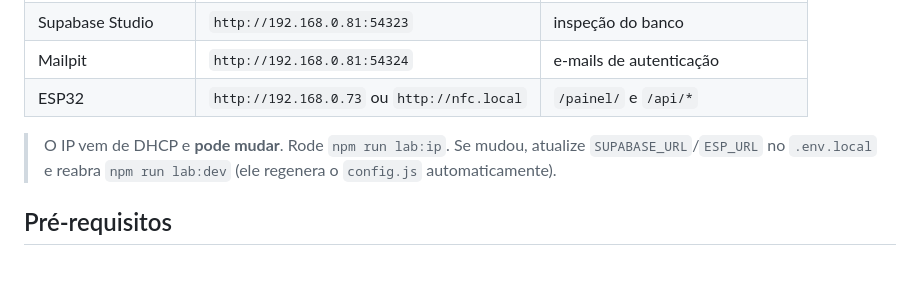
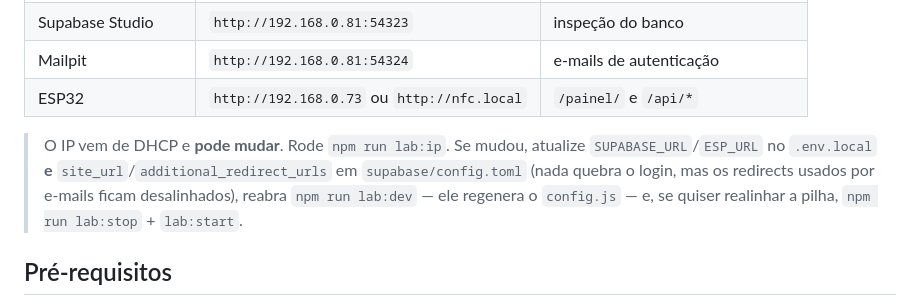
Before and after one commit to devmagary/escola-nfc-web, a Markdown page: docs/MODO_OFFLINE_LAB.md, the part around the change. Drawn GitHub-style; blank space fills up the shorter version.

Commit message:
docs(lab): o que atualizar quando o IP do notebook muda
Alem de .env.local, atualizar site_url/additional_redirect_urls no supabase/config.toml (redirects de e-mail) e reiniciar a pilha se quiser realinhar.

```diff
--- a/docs/MODO_OFFLINE_LAB.md
+++ b/docs/MODO_OFFLINE_LAB.md
@@ -33,7 +33,7 @@ Este runbook é o procedimento operacional do laboratório **Acesso Escolar NFC*
 | Mailpit | `http://192.168.0.81:54324` | e-mails de autenticação |
 | ESP32 | `http://192.168.0.73` ou `http://nfc.local` | `/painel/` e `/api/*` |
 
-> O IP vem de DHCP e **pode mudar**. Rode `npm run lab:ip`. Se mudou, atualize `SUPABASE_URL`/`ESP_URL` no `.env.local` e reabra `npm run lab:dev` (ele regenera o `config.js` automaticamente).
+> O IP vem de DHCP e **pode mudar**. Rode `npm run lab:ip`. Se mudou, atualize `SUPABASE_URL`/`ESP_URL` no `.env.local` **e** `site_url`/`additional_redirect_urls` em `supabase/config.toml` (nada quebra o login, mas os redirects usados por e-mails ficam desalinhados), reabra `npm run lab:dev` — ele regenera o `config.js` — e, se quiser realinhar a pilha, `npm run lab:stop` + `lab:start`.
 
 ## Pré-requisitos
 
```
